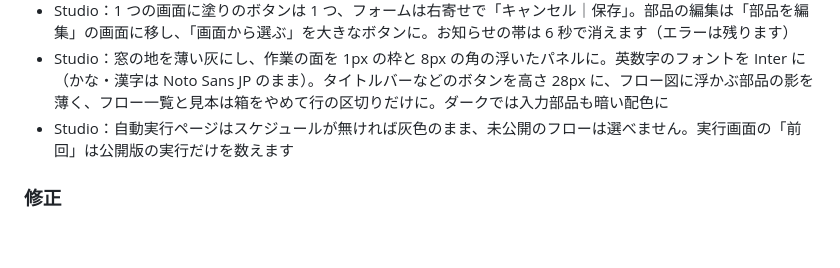
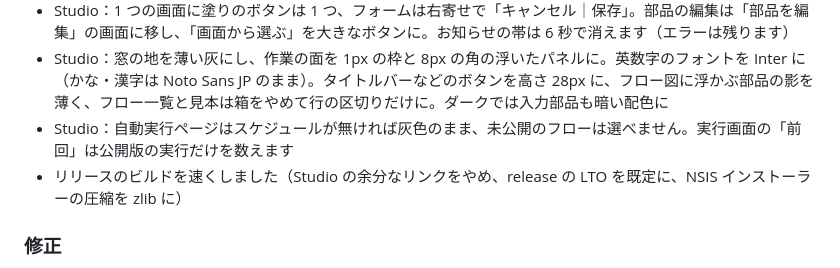
Before and after one commit to d-shiina/shikigami, a Markdown page: CHANGELOG.md, the part around the change. GitHub-like rendering; blank space fills up the shorter version.

Commit message:
CHANGELOG：#145（リリースのビルド高速化）を 0.1.9 に追加
Co-Authored-By: Claude Opus 5.5 <noreply@anthropic.com>

```diff
--- a/CHANGELOG.md
+++ b/CHANGELOG.md
@@ -34,6 +34,7 @@
 - Studio：1 つの画面に塗りのボタンは 1 つ、フォームは右寄せで「キャンセル｜保存」。部品の編集は「部品を編集」の画面に移し、「画面から選ぶ」を大きなボタンに。お知らせの帯は 6 秒で消えます（エラーは残ります）
 - Studio：窓の地を薄い灰にし、作業の面を 1px の枠と 8px の角の浮いたパネルに。英数字のフォントを Inter に（かな・漢字は Noto Sans JP のまま）。タイトルバーなどのボタンを高さ 28px に、フロー図に浮かぶ部品の影を薄く、フロー一覧と見本は箱をやめて行の区切りだけに。ダークでは入力部品も暗い配色に
 - Studio：自動実行ページはスケジュールが無ければ灰色のまま、未公開のフローは選べません。実行画面の「前回」は公開版の実行だけを数えます
+- リリースのビルドを速くしました（Studio の余分なリンクをやめ、release の LTO を既定に、NSIS インストーラーの圧縮を zlib に）
 
 ### 修正
 
```
